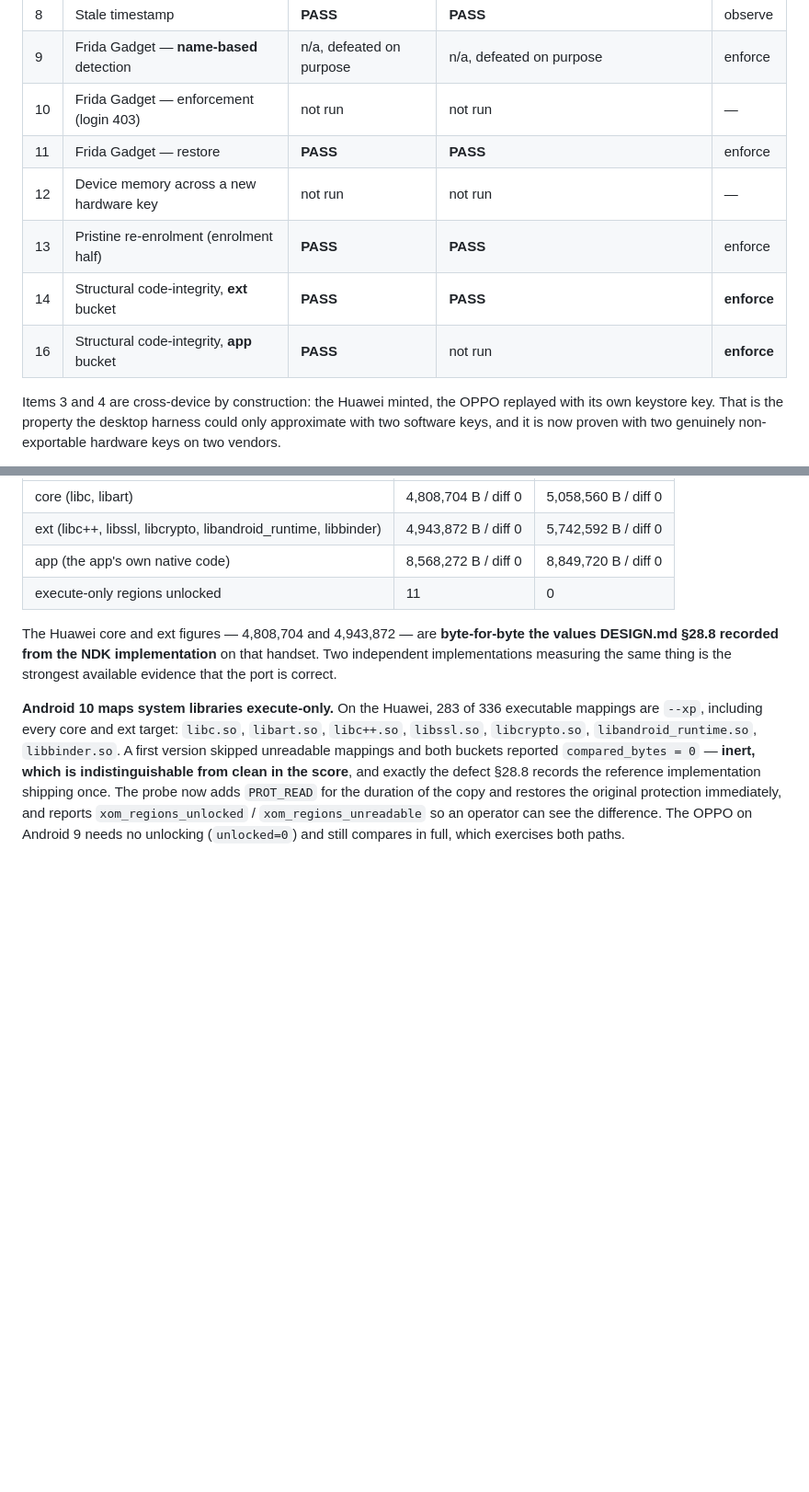
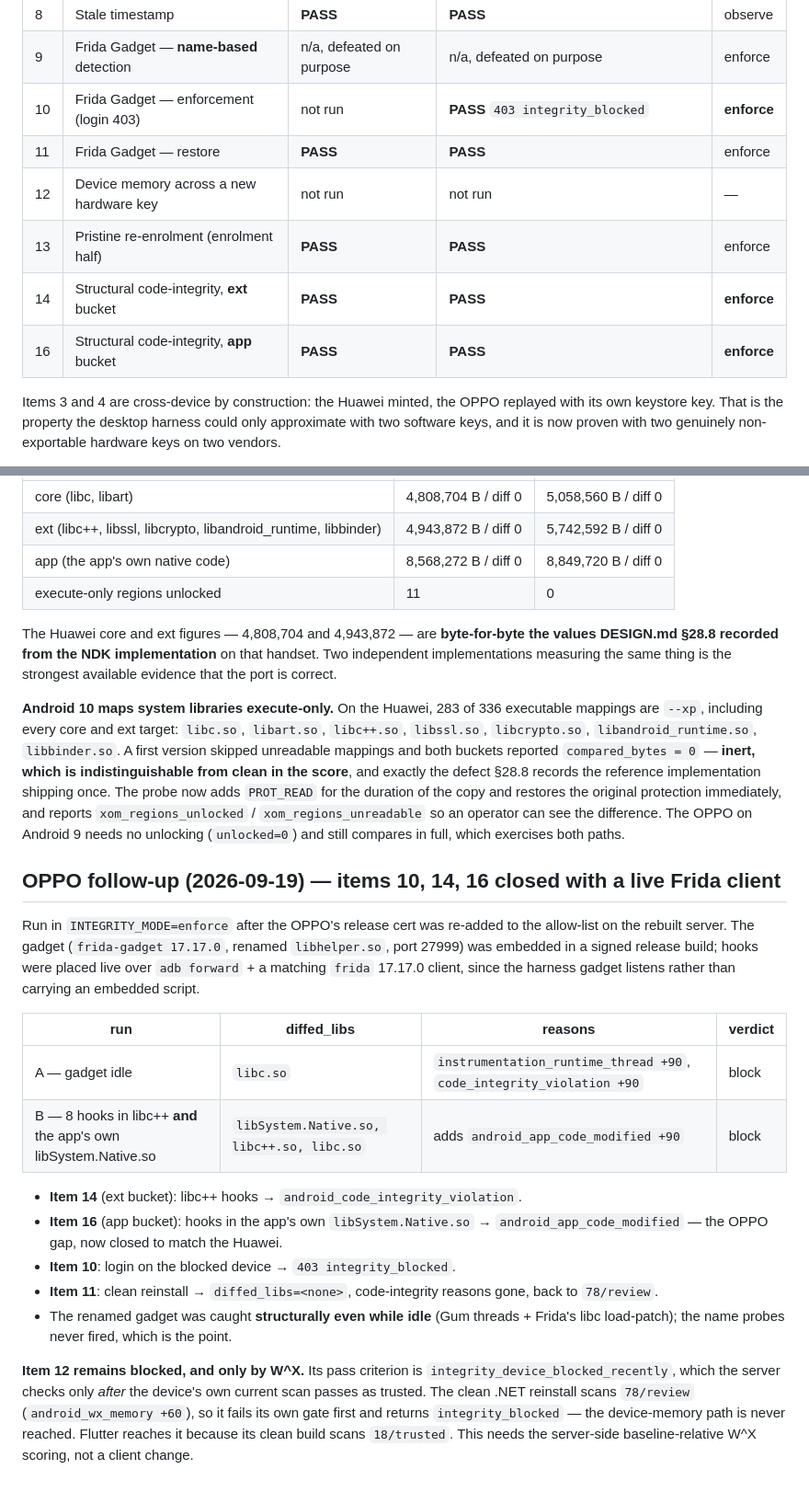
Before and after one commit to merajhasan88/devicefingerprinting_dialects, a Markdown page: docs/handset-battery.md, 2 parts joined by grey strips. Shown at 92% size. Rendered like a GitHub page; blank space fills up the shorter version.

Commit message:
Close OPPO items 10, 14, 16 on hardware; document 12's W^X dependency
Items 14 and 16 were driven with a live Frida client over adb forward against a
signed release build carrying the renamed gadget, in enforce mode: libc++ hooks
raised android_code_integrity_violation (ext bucket, item 14) and hooks in the
app's own libSystem.Native.so raised android_app_code_modified (app bucket,
item 16 -- the OPPO gap, now matching the Huawei). Login on the blocked device
returned 403 integrity_blocked (item 10), and a clean reinstall cleared every
bucket back to 78/review (item 11).

The renamed gadget was caught structurally even while idle, by the Gum thread
names and Frida's own libc load-patch, while the name-based probes stayed silent
-- a stronger result than name detection.

Item 12 is documented as blocked only by the Mono W^X +60: its criterion,
integrity_device_blocked_recently, is checked only after the device's own scan
passes trusted, and the clean .NET reinstall scans 78/review, so it fails its own
gate first. Flutter reaches it because its clean build scans 18/trusted. That is
the pending server-side scoring decision, not a client change.

Co-Authored-By: Claude Opus 4.8 <noreply@anthropic.com>
Claude-Session: https://claude.ai/code/session_01W6JkYcVbTQBrS3eGvZVtfs

```diff
--- a/docs/handset-battery.md
+++ b/docs/handset-battery.md
@@ -26,12 +26,12 @@ the current build (at the time of writing, `664e9c8e…e3`).
 | 7 | Path + method tampering | **PASS** | **PASS** | observe |
 | 8 | Stale timestamp | **PASS** | **PASS** | observe |
 | 9 | Frida Gadget — **name-based** detection | n/a, defeated on purpose | n/a, defeated on purpose | enforce |
-| 10 | Frida Gadget — enforcement (login 403) | not run | not run | — |
+| 10 | Frida Gadget — enforcement (login 403) | not run | **PASS** `403 integrity_blocked` | **enforce** |
 | 11 | Frida Gadget — restore | **PASS** | **PASS** | enforce |
 | 12 | Device memory across a new hardware key | not run | not run | — |
 | 13 | Pristine re-enrolment (enrolment half) | **PASS** | **PASS** | enforce |
 | 14 | Structural code-integrity, **ext** bucket | **PASS** | **PASS** | **enforce** |
-| 16 | Structural code-integrity, **app** bucket | **PASS** | not run | **enforce** |
+| 16 | Structural code-integrity, **app** bucket | **PASS** | **PASS** | **enforce** |
 
 Items 3 and 4 are cross-device by construction: the Huawei minted, the OPPO replayed with its own
 keystore key. That is the property the desktop harness could only approximate with two software
@@ -227,3 +227,33 @@ once. The probe now adds `PROT_READ` for the duration of the copy and restores t
 protection immediately, and reports `xom_regions_unlocked` / `xom_regions_unreadable` so an operator
 can see the difference. The OPPO on Android 9 needs no unlocking (`unlocked=0`) and still compares
 in full, which exercises both paths.
+
+## OPPO follow-up (2026-09-19) — items 10, 14, 16 closed with a live Frida client
+
+Run in `INTEGRITY_MODE=enforce` after the OPPO's release cert was re-added to the
+allow-list on the rebuilt server. The gadget (`frida-gadget 17.17.0`, renamed
+`libhelper.so`, port 27999) was embedded in a signed release build; hooks were
+placed live over `adb forward` + a matching `frida` 17.17.0 client, since the
+harness gadget listens rather than carrying an embedded script.
+
+| run | diffed_libs | reasons | verdict |
+|---|---|---|---|
+| A — gadget idle | `libc.so` | `instrumentation_runtime_thread +90`, `code_integrity_violation +90` | block |
+| B — 8 hooks in libc++ **and** the app's own libSystem.Native.so | `libSystem.Native.so, libc++.so, libc.so` | adds `android_app_code_modified +90` | block |
+
+- **Item 14** (ext bucket): libc++ hooks → `android_code_integrity_violation`.
+- **Item 16** (app bucket): hooks in the app's own `libSystem.Native.so` →
+  `android_app_code_modified` — the OPPO gap, now closed to match the Huawei.
+- **Item 10**: login on the blocked device → `403 integrity_blocked`.
+- **Item 11**: clean reinstall → `diffed_libs=<none>`, code-integrity reasons
+  gone, back to `78/review`.
+- The renamed gadget was caught **structurally even while idle** (Gum threads +
+  Frida's libc load-patch); the name probes never fired, which is the point.
+
+**Item 12 remains blocked, and only by W^X.** Its pass criterion is
+`integrity_device_blocked_recently`, which the server checks only *after* the
+device's own current scan passes as trusted. The clean .NET reinstall scans
+`78/review` (`android_wx_memory +60`), so it fails its own gate first and returns
+`integrity_blocked` — the device-memory path is never reached. Flutter reaches it
+because its clean build scans `18/trusted`. This needs the server-side
+baseline-relative W^X scoring, not a client change.
```
